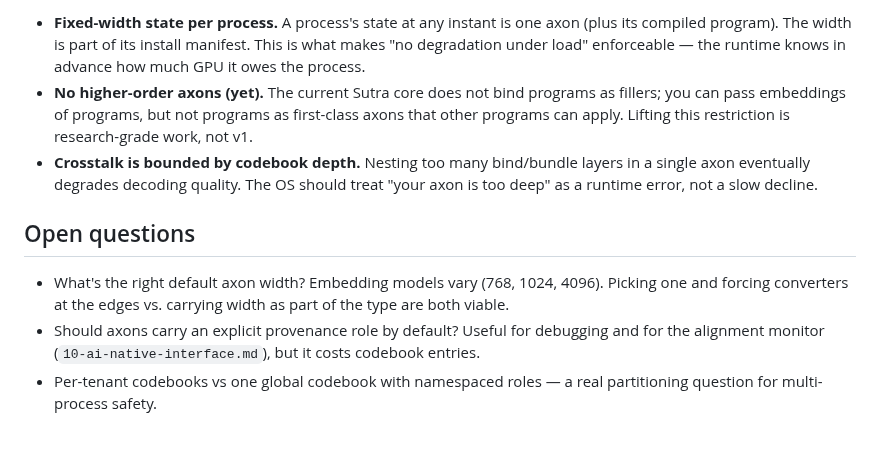
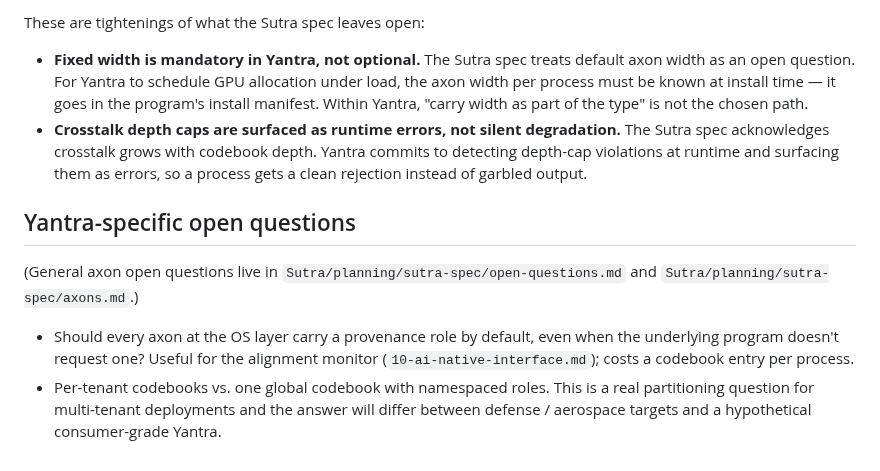
Before and after one commit to EmmaLeonhart/Yantra, a Markdown page: planning/02-axon-model.md, the part around one of its changes. GitHub-like rendering.

```diff
--- a/planning/02-axon-model.md
+++ b/planning/02-axon-model.md
@@ -97,24 +76,27 @@ Which mode applies is part of the file's metadata, not the syscall's job.
 
-- **Fixed-width state per process.** A process's state at any instant is
-  one axon (plus its compiled program). The width is part of its install
-  manifest. This is what makes "no degradation under load" enforceable —
-  the runtime knows in advance how much GPU it owes the process.
-- **No higher-order axons (yet).** The current Sutra core does not bind
-  programs as fillers; you can pass embeddings of programs, but not
-  programs as first-class axons that other programs can apply. Lifting
-  this restriction is research-grade work, not v1.
-- **Crosstalk is bounded by codebook depth.** Nesting too many bind/bundle
-  layers in a single axon eventually degrades decoding quality. The OS
-  should treat "your axon is too deep" as a runtime error, not a slow
-  decline.
+These are tightenings of what the Sutra spec leaves open:
 
-## Open questions
+- **Fixed width is mandatory in Yantra, not optional.** The Sutra spec
+  treats default axon width as an open question. For Yantra to schedule
+  GPU allocation under load, the axon width per process must be known
+  at install time — it goes in the program's install manifest. Within
+  Yantra, "carry width as part of the type" is not the chosen path.
+- **Crosstalk depth caps are surfaced as runtime errors, not silent
+  degradation.** The Sutra spec acknowledges crosstalk grows with
+  codebook depth. Yantra commits to detecting depth-cap violations at
+  runtime and surfacing them as errors, so a process gets a clean
+  rejection instead of garbled output.
 
-- What's the right default axon width? Embedding models vary (768, 1024,
-  4096). Picking one and forcing converters at the edges vs. carrying
-  width as part of the type are both viable.
-- Should axons carry an explicit provenance role by default? Useful for
-  debugging and for the alignment monitor (`10-ai-native-interface.md`),
-  but it costs codebook entries.
-- Per-tenant codebooks vs one global codebook with namespaced roles —
-  a real partitioning question for multi-process safety.
+## Yantra-specific open questions
+
+(General axon open questions live in `Sutra/planning/sutra-spec/open-questions.md`
+and `Sutra/planning/sutra-spec/axons.md`.)
+
+- Should every axon at the OS layer carry a provenance role by default,
+  even when the underlying program doesn't request one? Useful for the
+  alignment monitor (`10-ai-native-interface.md`); costs a codebook
+  entry per process.
+- Per-tenant codebooks vs. one global codebook with namespaced roles.
+  This is a real partitioning question for multi-tenant deployments
+  and the answer will differ between defense / aerospace targets and a
+  hypothetical consumer-grade Yantra.
```
Also changed, not shown: other parts of planning/02-axon-model.md (+51 -72 lines).
